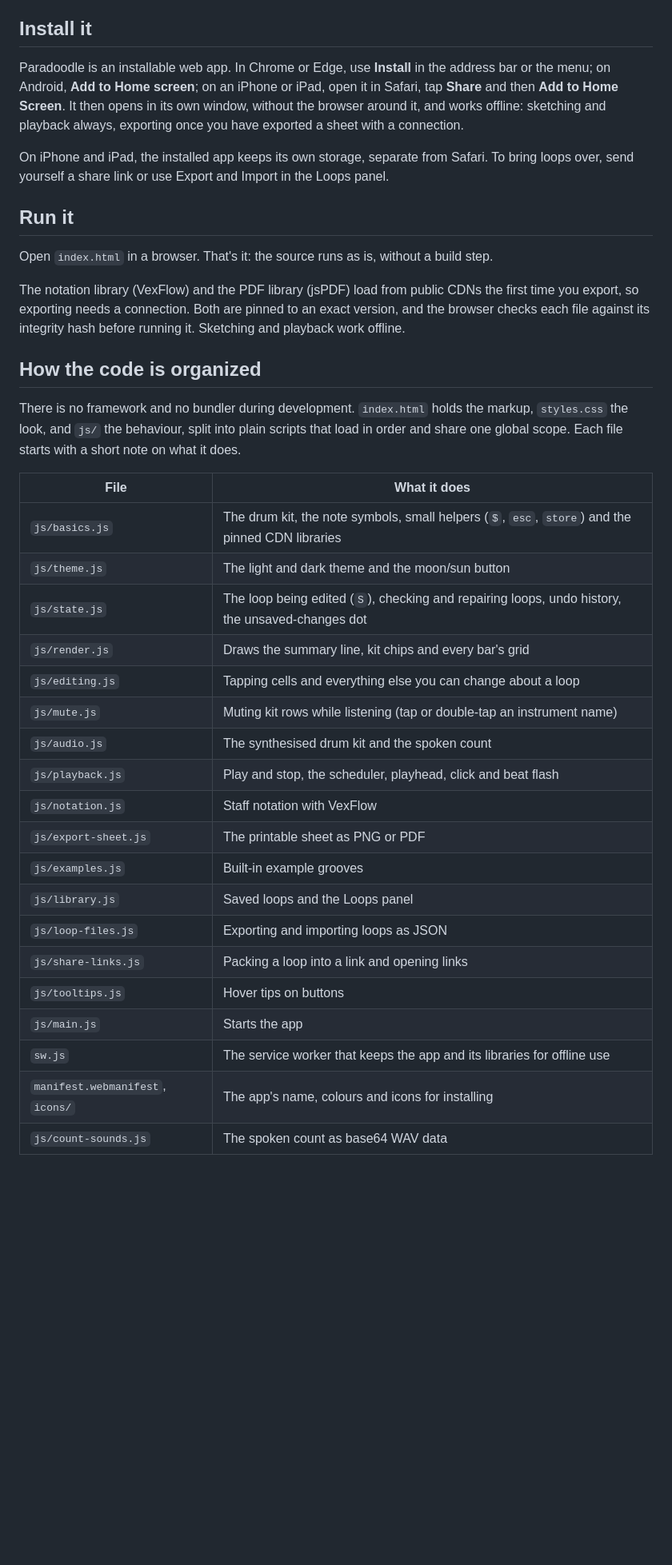
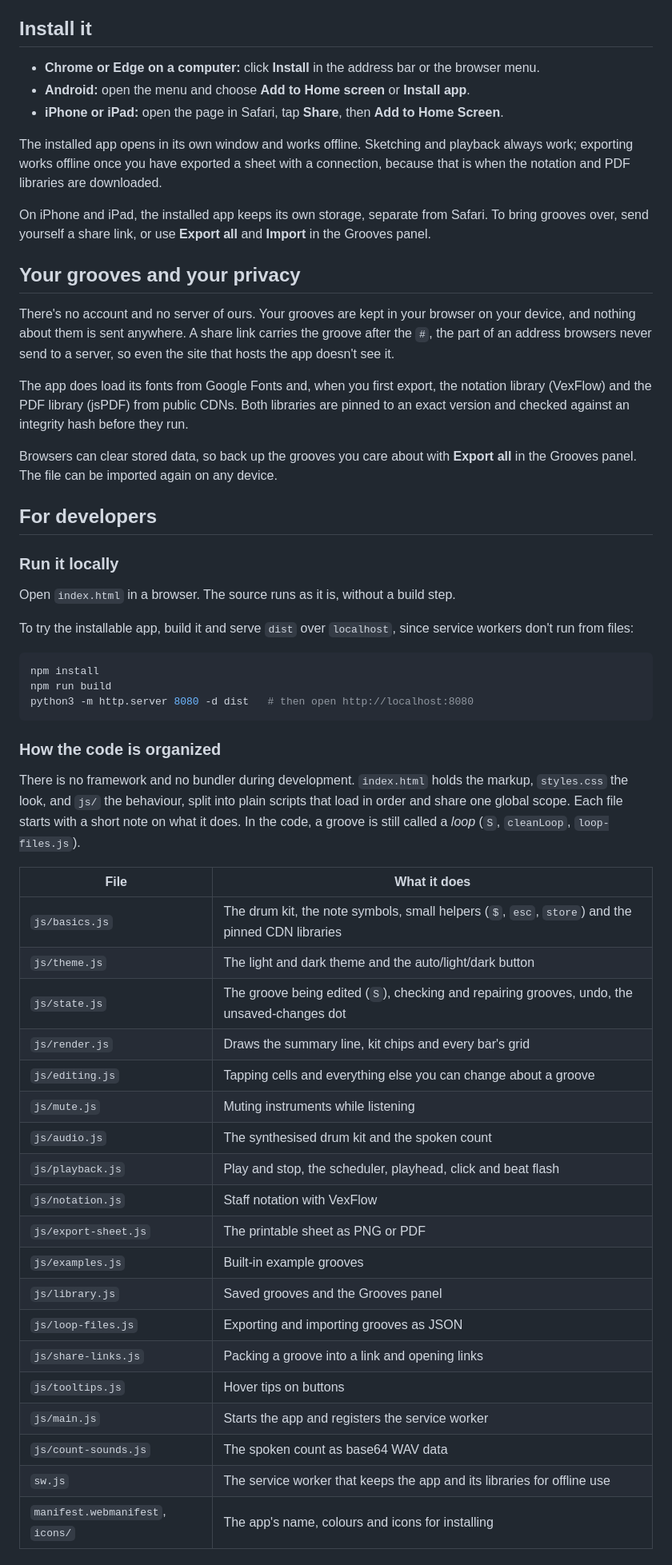
Before and after one commit to dr-duplo/paradoodle, a Markdown page: README.md, the part around one of its changes. Shown at 80% size. GitHub-like rendering; blank space fills up the shorter version.

````diff
--- a/README.md
+++ b/README.md
@@ -32,39 +35,59 @@ To get you started, the app opens with the **Kraut Break**, a two-bar groove ful
 
 ## Install it
 
-Paradoodle is an installable web app. In Chrome or Edge, use **Install** in the address bar or the menu; on Android, **Add to Home screen**; on an iPhone or iPad, open it in Safari, tap **Share** and then **Add to Home Screen**. It then opens in its own window, without the browser around it, and works offline: sketching and playback always, exporting once you have exported a sheet with a connection.
+- **Chrome or Edge on a computer:** click **Install** in the address bar or the browser menu.
+- **Android:** open the menu and choose **Add to Home screen** or **Install app**.
+- **iPhone or iPad:** open the page in Safari, tap **Share**, then **Add to Home Screen**.
 
-On iPhone and iPad, the installed app keeps its own storage, separate from Safari. To bring loops over, send yourself a share link or use Export and Import in the Loops panel.
+The installed app opens in its own window and works offline. Sketching and playback always work; exporting works offline once you have exported a sheet with a connection, because that is when the notation and PDF libraries are downloaded.
 
-## Run it
+On iPhone and iPad, the installed app keeps its own storage, separate from Safari. To bring grooves over, send yourself a share link, or use **Export all** and **Import** in the Grooves panel.
 
-Open `index.html` in a browser. That's it: the source runs as is, without a build step.
+## Your grooves and your privacy
 
-The notation library (VexFlow) and the PDF library (jsPDF) load from public CDNs the first time you export, so exporting needs a connection. Both are pinned to an exact version, and the browser checks each file against its integrity hash before running it. Sketching and playback work offline.
+There's no account and no server of ours. Your grooves are kept in your browser on your device, and nothing about them is sent anywhere. A share link carries the groove after the `#`, the part of an address browsers never send to a server, so even the site that hosts the app doesn't see it.
 
-## How the code is organized
+The app does load its fonts from Google Fonts and, when you first export, the notation library (VexFlow) and the PDF library (jsPDF) from public CDNs. Both libraries are pinned to an exact version and checked against an integrity hash before they run.
 
-There is no framework and no bundler during development. `index.html` holds the markup, `styles.css` the look, and `js/` the behaviour, split into plain scripts that load in order and share one global scope. Each file starts with a short note on what it does.
+Browsers can clear stored data, so back up the grooves you care about with **Export all** in the Grooves panel. The file can be imported again on any device.
+
+## For developers
+
+### Run it locally
+
+Open `index.html` in a browser. The source runs as it is, without a build step.
+
+To try the installable app, build it and serve `dist` over `localhost`, since service workers don't run from files:
+
+```sh
+npm install
+npm run build
+python3 -m http.server 8080 -d dist   # then open http://localhost:8080
+```
+
+### How the code is organized
+
+There is no framework and no bundler during development. `index.html` holds the markup, `styles.css` the look, and `js/` the behaviour, split into plain scripts that load in order and share one global scope. Each file starts with a short note on what it does. In the code, a groove is still called a _loop_ (`S`, `cleanLoop`, `loop-files.js`).
 
 | File                             | What it does                                                                                     |
 | -------------------------------- | ------------------------------------------------------------------------------------------------ |
 | `js/basics.js`                   | The drum kit, the note symbols, small helpers (`$`, `esc`, `store`) and the pinned CDN libraries |
-| `js/theme.js`                    | The light and dark theme and the moon/sun button                                                 |
-| `js/state.js`                    | The loop being edited (`S`), checking and repairing loops, undo history, the unsaved-changes dot |
+| `js/theme.js`                    | The light and dark theme and the auto/light/dark button                                          |
+| `js/state.js`                    | The groove being edited (`S`), checking and repairing grooves, undo, the unsaved-changes dot     |
 | `js/render.js`                   | Draws the summary line, kit chips and every bar's grid                                           |
-| `js/editing.js`                  | Tapping cells and everything else you can change about a loop                                    |
-| `js/mute.js`                     | Muting kit rows while listening (tap or double-tap an instrument name)                           |
+| `js/editing.js`                  | Tapping cells and everything else you can change about a groove                                  |
+| `js/mute.js`                     | Muting instruments while listening                                                               |
 | `js/audio.js`                    | The synthesised drum kit and the spoken count                                                    |
 | `js/playback.js`                 | Play and stop, the scheduler, playhead, click and beat flash                                     |
 | `js/notation.js`                 | Staff notation with VexFlow                                                                      |
 | `js/export-sheet.js`             | The printable sheet as PNG or PDF                                                                |
 | `js/examples.js`                 | Built-in example grooves                                                                         |
-| `js/library.js`                  | Saved loops and the Loops panel                                                                  |
-| `js/loop-files.js`               | Exporting and importing loops as JSON                                                            |
-| `js/share-links.js`              | Packing a loop into a link and opening links                                                     |
+| `js/library.js`                  | Saved grooves and the Grooves panel                                                              |
+| `js/loop-files.js`               | Exporting and importing grooves as JSON                                                          |
+| `js/share-links.js`              | Packing a groove into a link and opening links                                                   |
 | `js/tooltips.js`                 | Hover tips on buttons                                                                            |
-| `js/main.js`                     | Starts the app                                                                                   |
+| `js/main.js`                     | Starts the app and registers the service worker                                                  |
+| `js/count-sounds.js`             | The spoken count as base64 WAV data                                                              |
 | `sw.js`                          | The service worker that keeps the app and its libraries for offline use                          |
 | `manifest.webmanifest`, `icons/` | The app's name, colours and icons for installing                                                 |
-| `js/count-sounds.js`             | The spoken count as base64 WAV data                                                              |
 
````
Also changed, not shown: other parts of README.md (+30 -31 lines), docs/screenshot.png, 13 other files.
